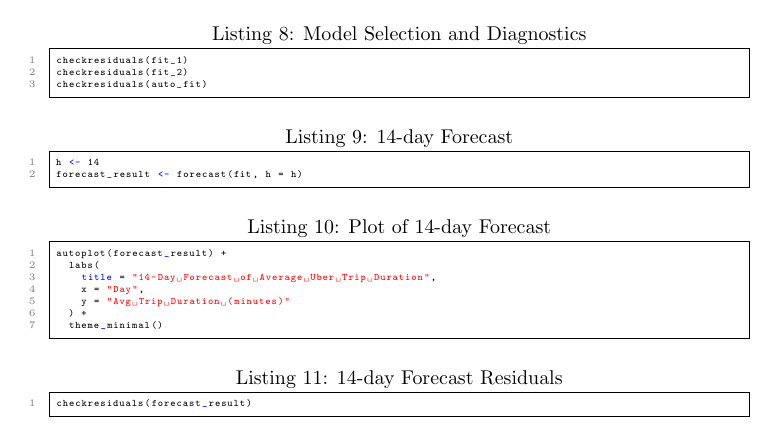
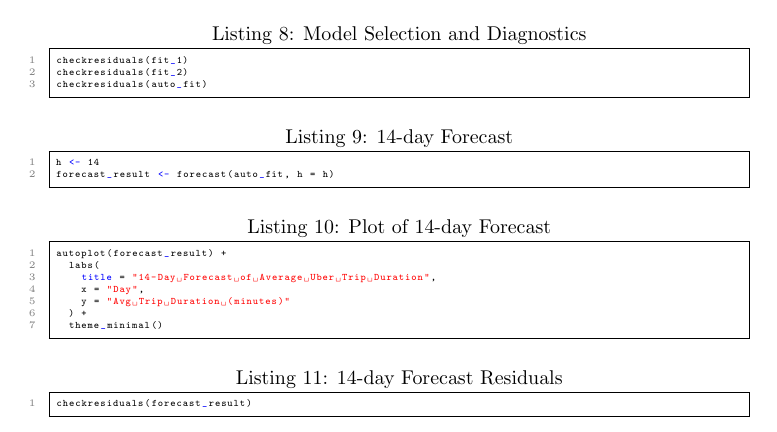
Before and after one commit to farooq-teqniqly/uwf-sta6856, a LaTeX document (finalproject/docs/finalproject-report.tex): part of page 14 of 17, cut so that both start at the same text. Compiled offline with pdfLaTeX.

Commit message:
Updates from Overleaf

```diff
--- a/finalproject/docs/finalproject-report.tex
+++ b/finalproject/docs/finalproject-report.tex
@@ -453,7 +453,7 @@ checkresiduals(auto_fit)
 
 \begin{lstlisting}[style=rstyle, caption={ 14-day Forecast}, label={lst:r_forecast}]
 h <- 14
-forecast_result <- forecast(fit, h = h)
+forecast_result <- forecast(auto_fit, h = h)
 \end{lstlisting}
 
 \begin{lstlisting}[style=rstyle, caption={ Plot of 14-day Forecast}, label={lst:r_forecast_plot}]
```
